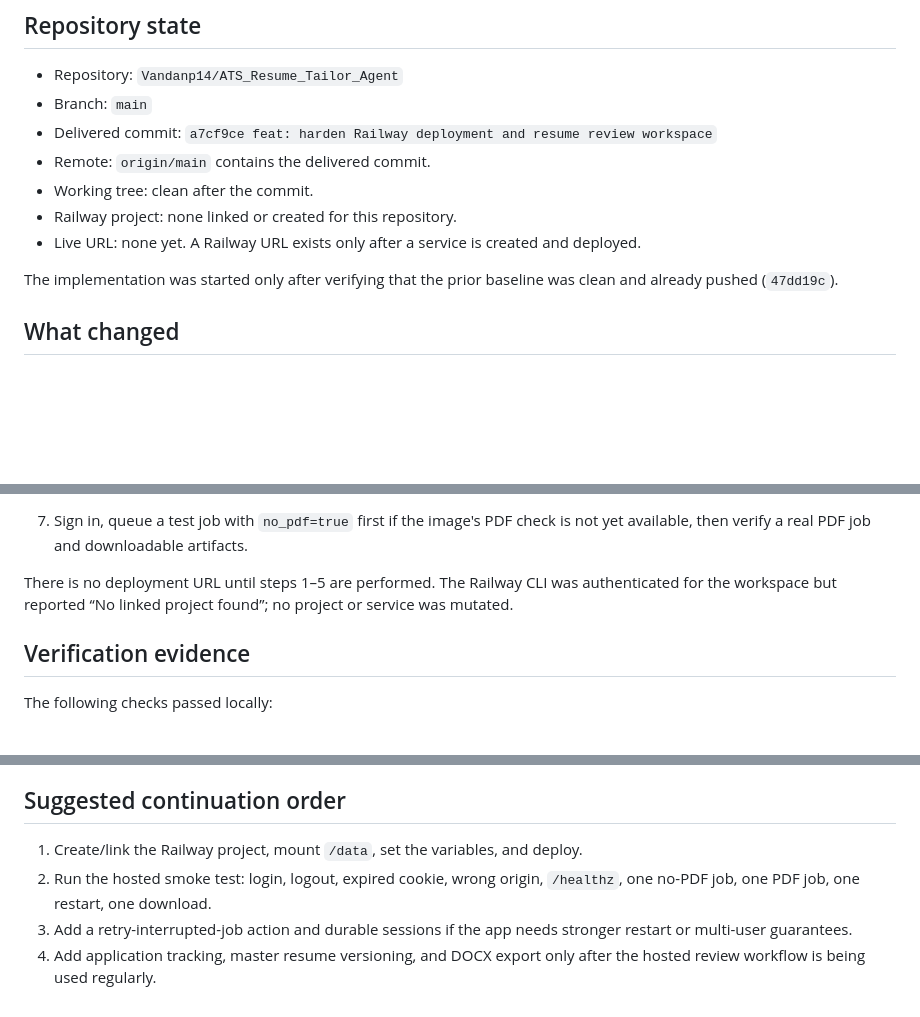
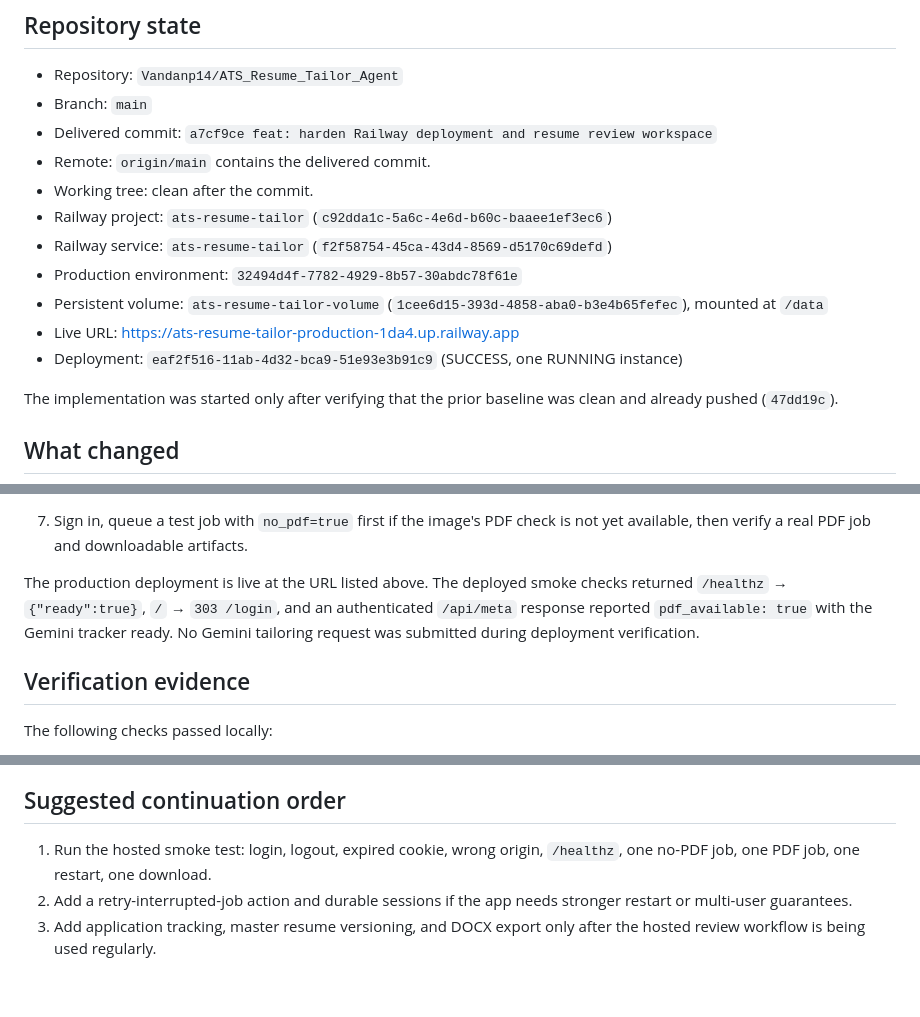
Before and after one commit to Vandanp14/ATS_Resume_Tailor_Agent, a Markdown page: docs/HANDOFF_RAILWAY_REVIEW.md, 3 parts joined by grey strips. Drawn GitHub-style; blank space fills up the shorter version.

Commit message:
docs: record live Railway deployment

```diff
--- a/docs/HANDOFF_RAILWAY_REVIEW.md
+++ b/docs/HANDOFF_RAILWAY_REVIEW.md
@@ -10,8 +10,12 @@ continue without reconstructing the work from chat history.
 - Delivered commit: `a7cf9ce feat: harden Railway deployment and resume review workspace`
 - Remote: `origin/main` contains the delivered commit.
 - Working tree: clean after the commit.
-- Railway project: none linked or created for this repository.
-- Live URL: none yet. A Railway URL exists only after a service is created and deployed.
+- Railway project: `ats-resume-tailor` (`c92dda1c-5a6c-4e6d-b60c-baaee1ef3ec6`)
+- Railway service: `ats-resume-tailor` (`f2f58754-45ca-43d4-8569-d5170c69defd`)
+- Production environment: `32494d4f-7782-4929-8b57-30abdc78f61e`
+- Persistent volume: `ats-resume-tailor-volume` (`1cee6d15-393d-4858-aba0-b3e4b65fefec`), mounted at `/data`
+- Live URL: https://ats-resume-tailor-production-1da4.up.railway.app
+- Deployment: `eaf2f516-11ab-4d32-bca9-51e93e3b91c9` (SUCCESS, one RUNNING instance)
 
 The implementation was started only after verifying that the prior baseline was clean and
 already pushed (`47dd19c`).
@@ -117,8 +121,10 @@ flowchart LR
 7. Sign in, queue a test job with `no_pdf=true` first if the image's PDF check is not yet
    available, then verify a real PDF job and downloadable artifacts.
 
-There is no deployment URL until steps 1–5 are performed. The Railway CLI was authenticated
-for the workspace but reported “No linked project found”; no project or service was mutated.
+The production deployment is live at the URL listed above. The deployed smoke checks returned
+`/healthz` → `{"ready":true}`, `/` → `303 /login`, and an authenticated `/api/meta` response
+reported `pdf_available: true` with the Gemini tracker ready. No Gemini tailoring request was
+submitted during deployment verification.
 
 ## Verification evidence
 
@@ -147,10 +153,9 @@ builder before choosing an ARM-only deployment target.
 
 ## Suggested continuation order
 
-1. Create/link the Railway project, mount `/data`, set the variables, and deploy.
-2. Run the hosted smoke test: login, logout, expired cookie, wrong origin, `/healthz`, one
+1. Run the hosted smoke test: login, logout, expired cookie, wrong origin, `/healthz`, one
    no-PDF job, one PDF job, one restart, one download.
-3. Add a retry-interrupted-job action and durable sessions if the app needs stronger restart
+2. Add a retry-interrupted-job action and durable sessions if the app needs stronger restart
    or multi-user guarantees.
-4. Add application tracking, master resume versioning, and DOCX export only after the hosted
+3. Add application tracking, master resume versioning, and DOCX export only after the hosted
    review workflow is being used regularly.
```
